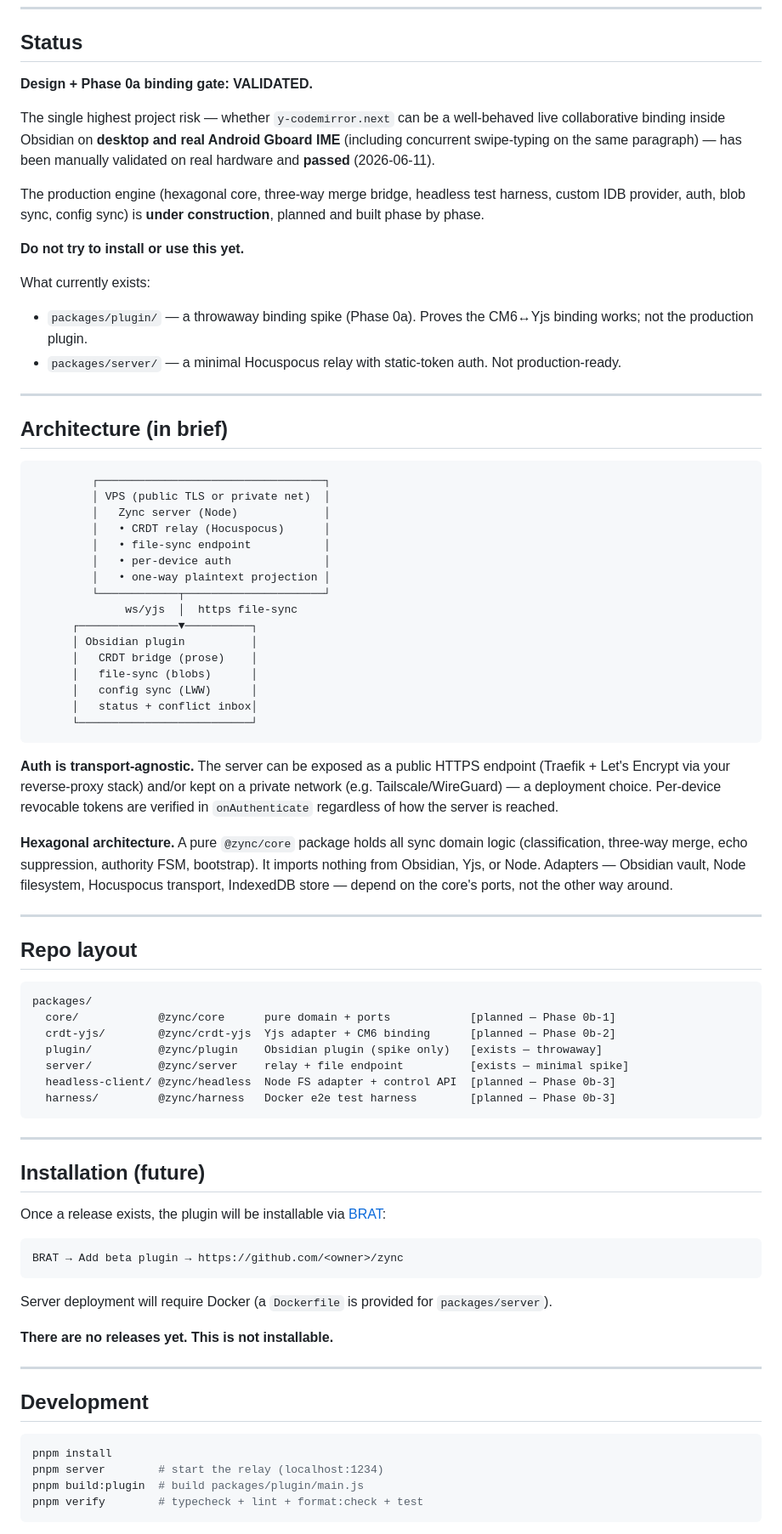
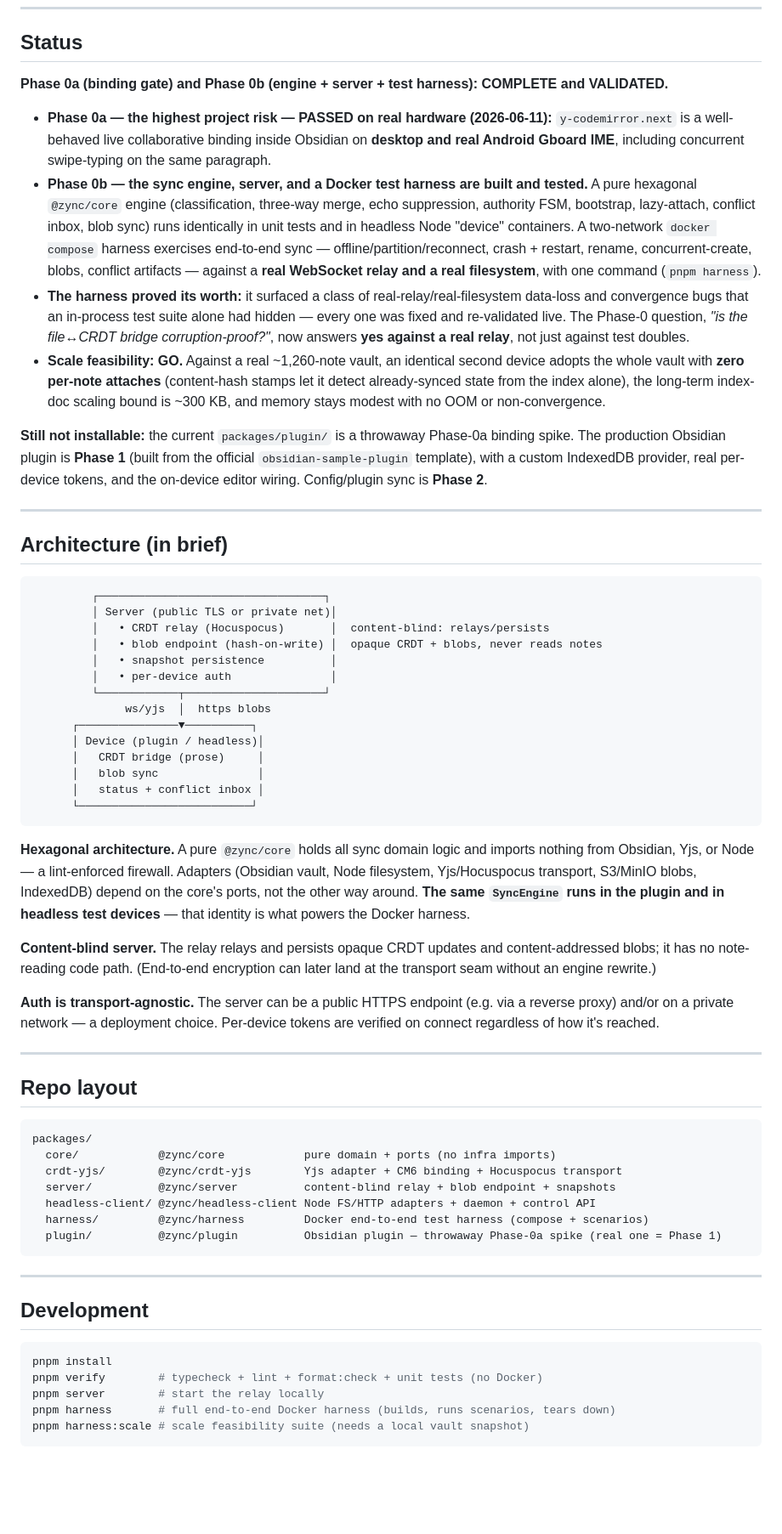
Before and after one commit to KazeFreeze/zync, a Markdown page: README.md, the part around one of its changes. Shown at 85% size. Rendered like a GitHub page; blank space fills up the shorter version.

Commit message:
docs: refresh public README for completed Phase 0b (engine + server + harness)
Co-Authored-By: Claude Opus 4.8 (1M context) <noreply@anthropic.com>

````diff
--- a/README.md
+++ b/README.md
@@ -38,17 +38,14 @@ Zync is real-time while Obsidian is open, stores flat plaintext on the server, a
 
 ## Status
 
-**Design + Phase 0a binding gate: VALIDATED.**
+**Phase 0a (binding gate) and Phase 0b (engine + server + test harness): COMPLETE and VALIDATED.**
 
-The single highest project risk — whether `y-codemirror.next` can be a well-behaved live collaborative binding inside Obsidian on **desktop and real Android Gboard IME** (including concurrent swipe-typing on the same paragraph) — has been manually validated on real hardware and **passed** (2026-06-11).
+- **Phase 0a — the highest project risk — PASSED on real hardware (2026-06-11):** `y-codemirror.next` is a well-behaved live collaborative binding inside Obsidian on **desktop and real Android Gboard IME**, including concurrent swipe-typing on the same paragraph.
+- **Phase 0b — the sync engine, server, and a Docker test harness are built and tested.** A pure hexagonal `@zync/core` engine (classification, three-way merge, echo suppression, authority FSM, bootstrap, lazy-attach, conflict inbox, blob sync) runs identically in unit tests and in headless Node "device" containers. A two-network `docker compose` harness exercises end-to-end sync — offline/partition/reconnect, crash + restart, rename, concurrent-create, blobs, conflict artifacts — against a **real WebSocket relay and a real filesystem**, with one command (`pnpm harness`).
+- **The harness proved its worth:** it surfaced a class of real-relay/real-filesystem data-loss and convergence bugs that an in-process test suite alone had hidden — every one was fixed and re-validated live. The Phase-0 question, *"is the file↔CRDT bridge corruption-proof?"*, now answers **yes against a real relay**, not just against test doubles.
+- **Scale feasibility: GO.** Against a real ~1,260-note vault, an identical second device adopts the whole vault with **zero per-note attaches** (content-hash stamps let it detect already-synced state from the index alone), the long-term index-doc scaling bound is ~300 KB, and memory stays modest with no OOM or non-convergence.
 
-The production engine (hexagonal core, three-way merge bridge, headless test harness, custom IDB provider, auth, blob sync, config sync) is **under construction**, planned and built phase by phase.
-
-**Do not try to install or use this yet.**
-
-What currently exists:
-- `packages/plugin/` — a throwaway binding spike (Phase 0a). Proves the CM6↔Yjs binding works; not the production plugin.
-- `packages/server/` — a minimal Hocuspocus relay with static-token auth. Not production-ready.
+**Still not installable:** the current `packages/plugin/` is a throwaway Phase-0a binding spike. The production Obsidian plugin is **Phase 1** (built from the official `obsidian-sample-plugin` template), with a custom IndexedDB provider, real per-device tokens, and the on-device editor wiring. Config/plugin sync is **Phase 2**.
 
 ---
 
@@ -56,26 +53,26 @@ What currently exists:
 
 ```
          ┌──────────────────────────────────┐
-         │ VPS (public TLS or private net)  │
-         │   Zync server (Node)             │
-         │   • CRDT relay (Hocuspocus)      │
-         │   • file-sync endpoint           │
-         │   • per-device auth              │
-         │   • one-way plaintext projection │
+         │ Server (public TLS or private net)│
+         │   • CRDT relay (Hocuspocus)       │  content-blind: relays/persists
+         │   • blob endpoint (hash-on-write) │  opaque CRDT + blobs, never reads notes
+         │   • snapshot persistence          │
+         │   • per-device auth               │
          └────────────┬─────────────────────┘
-              ws/yjs  │  https file-sync
+              ws/yjs  │  https blobs
       ┌───────────────▼──────────┐
-      │ Obsidian plugin          │
-      │   CRDT bridge (prose)    │
-      │   file-sync (blobs)      │
-      │   config sync (LWW)      │
-      │   status + conflict inbox│
+      │ Device (plugin / headless)│
+      │   CRDT bridge (prose)     │
+      │   blob sync               │
+      │   status + conflict inbox │
       └──────────────────────────┘
 ```
 
-**Auth is transport-agnostic.** The server can be exposed as a public HTTPS endpoint (Traefik + Let's Encrypt via your reverse-proxy stack) and/or kept on a private network (e.g. Tailscale/WireGuard) — a deployment choice. Per-device revocable tokens are verified in `onAuthenticate` regardless of how the server is reached.
+**Hexagonal architecture.** A pure `@zync/core` holds all sync domain logic and imports nothing from Obsidian, Yjs, or Node — a lint-enforced firewall. Adapters (Obsidian vault, Node filesystem, Yjs/Hocuspocus transport, S3/MinIO blobs, IndexedDB) depend on the core's ports, not the other way around. **The same `SyncEngine` runs in the plugin and in headless test devices** — that identity is what powers the Docker harness.
 
-**Hexagonal architecture.** A pure `@zync/core` package holds all sync domain logic (classification, three-way merge, echo suppression, authority FSM, bootstrap). It imports nothing from Obsidian, Yjs, or Node. Adapters — Obsidian vault, Node filesystem, Hocuspocus transport, IndexedDB store — depend on the core's ports, not the other way around.
+**Content-blind server.** The relay relays and persists opaque CRDT updates and content-addressed blobs; it has no note-reading code path. (End-to-end encryption can later land at the transport seam without an engine rewrite.)
+
+**Auth is transport-agnostic.** The server can be a public HTTPS endpoint (e.g. via a reverse proxy) and/or on a private network — a deployment choice. Per-device tokens are verified on connect regardless of how it's reached.
 
 ---
 
@@ -83,27 +80,13 @@ What currently exists:
 
 ```
 packages/
-  core/            @zync/core      pure domain + ports            [planned — Phase 0b-1]
-  crdt-yjs/        @zync/crdt-yjs  Yjs adapter + CM6 binding      [planned — Phase 0b-2]
-  plugin/          @zync/plugin    Obsidian plugin (spike only)   [exists — throwaway]
-  server/          @zync/server    relay + file endpoint          [exists — minimal spike]
-  headless-client/ @zync/headless  Node FS adapter + control API  [planned — Phase 0b-3]
-  harness/         @zync/harness   Docker e2e test harness        [planned — Phase 0b-3]
+  core/            @zync/core            pure domain + ports (no infra imports)
+  crdt-yjs/        @zync/crdt-yjs        Yjs adapter + CM6 binding + Hocuspocus transport
+  server/          @zync/server          content-blind relay + blob endpoint + snapshots
+  headless-client/ @zync/headless-client Node FS/HTTP adapters + daemon + control API
+  harness/         @zync/harness         Docker end-to-end test harness (compose + scenarios)
+  plugin/          @zync/plugin          Obsidian plugin — throwaway Phase-0a spike (real one = Phase 1)
 ```
-
----
-
-## Installation (future)
-
-Once a release exists, the plugin will be installable via [BRAT](https://github.com/TfTHacker/obsidian42-brat):
-
-```
-BRAT → Add beta plugin → https://github.com/<owner>/zync
-```
-
-Server deployment will require Docker (a `Dockerfile` is provided for `packages/server`).
-
-**There are no releases yet. This is not installable.**
 
 ---
 
@@ -111,8 +94,9 @@ Server deployment will require Docker (a `Dockerfile` is provided for `packages/
 
 ```bash
 pnpm install
-pnpm server        # start the relay (localhost:1234)
-pnpm build:plugin  # build packages/plugin/main.js
-pnpm verify        # typecheck + lint + format:check + test
+pnpm verify        # typecheck + lint + format:check + unit tests (no Docker)
+pnpm server        # start the relay locally
+pnpm harness       # full end-to-end Docker harness (builds, runs scenarios, tears down)
+pnpm harness:scale # scale feasibility suite (needs a local vault snapshot)
 ```
 
````
Also changed, not shown: other parts of README.md (+18 -6 lines).
